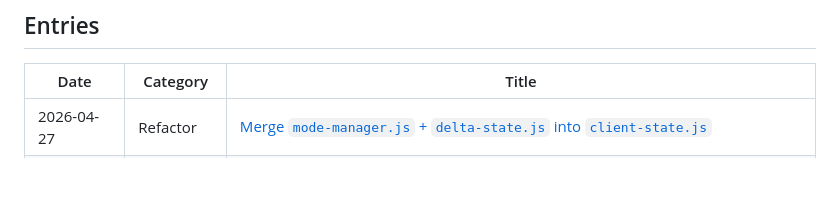
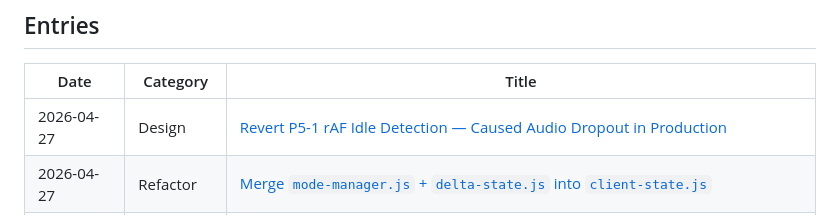
Before and after one commit to halicwang/geo-sonification, a Markdown page: docs/DEVLOG.md, the part around the change. GitHub-like rendering; blank space fills up the shorter version.

Commit message:
docs(M4): document P5-1 revert — rAF idle detection caused production audio dropout
User testing on start.command revealed that P5-1's rAF idle suspension
(commit 224b1ca) and its hotfix (commit 151c56c) made the seven ambience
buses go silent while the city-name announcer (which connects directly
to audioCtx.destination, bypassing the master chain) remained audible.

DevTools probes confirmed engine.isRunning=true, ctx.state=running,
loopProgress advancing, all buffers ready, master volume at unity, and
engine.update being called with non-zero busTargets (forest=0.928 in
one sample). Yet no audible bus output. The exact failure mode wasn't
pinned down; suspect a race between WS onOpen -> onViewportChange and
Mapbox style.load -> onViewportChange that the always-running rAF
masked pre-P5-1 but the suspended loop exposes.

P5-1 is a performance optimization, not correctness. The trade --
opaque-cause production audio dropouts for an unmeasured CPU saving
on a non-bottleneck -- is bad. Revert via 35d6058 + bcb7ab2 already
landed; this commit just adds the devlog entry explaining the decision
and defers the rAF idle target to M5 candidates per proposal section 11.

A proper retry should (1) build a deterministic reproduction with
mocked rAF + synthetic update timings before re-introducing suspension,
(2) resolve the upstream WS/Mapbox init race separately.

Verification post-revert: lint+format clean; npm test 167/167; vitest
62/62; smoke:wire-format ok. User confirmed audio works.

DEVLOG-REVIEWED: 2026-04-27

```diff
--- a/docs/DEVLOG.md
+++ b/docs/DEVLOG.md
@@ -23,6 +23,7 @@ Update logs, design decisions, and ideas for Geo-Sonification.
 
 | Date       | Category   | Title                                                                                                                                                                                         |
 | ---------- | ---------- | --------------------------------------------------------------------------------------------------------------------------------------------------------------------------------------------- |
+| 2026-04-27 | Design     | [Revert P5-1 rAF Idle Detection — Caused Audio Dropout in Production](devlog/M4/2026-04-27-M4-revert-p5-1-raf-idle.md)                                                                        |
 | 2026-04-27 | Refactor   | [Merge `mode-manager.js` + `delta-state.js` into `client-state.js`](devlog/M4/2026-04-27-M4-merge-client-state.md)                                                                            |
 | 2026-04-27 | Refactor   | [Extract `server/ws-handler.js` and `server/parse-bounds.js`](devlog/M4/2026-04-27-M4-extract-ws-handler.md)                                                                                  |
 | 2026-04-27 | Refactor   | [Extract `server/routes.js` (HTTP Route Handlers)](devlog/M4/2026-04-27-M4-extract-server-routes.md)                                                                                          |
```
Also changed, not shown: 1 other file.
